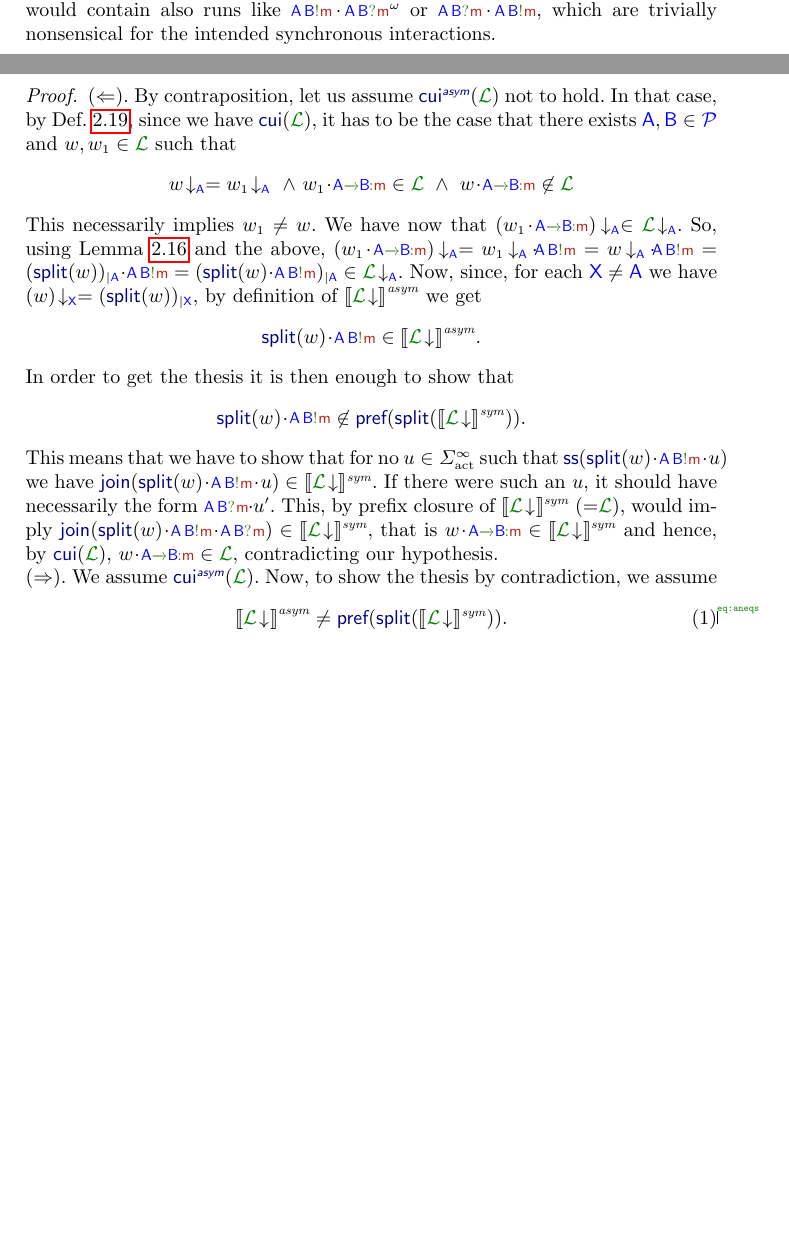
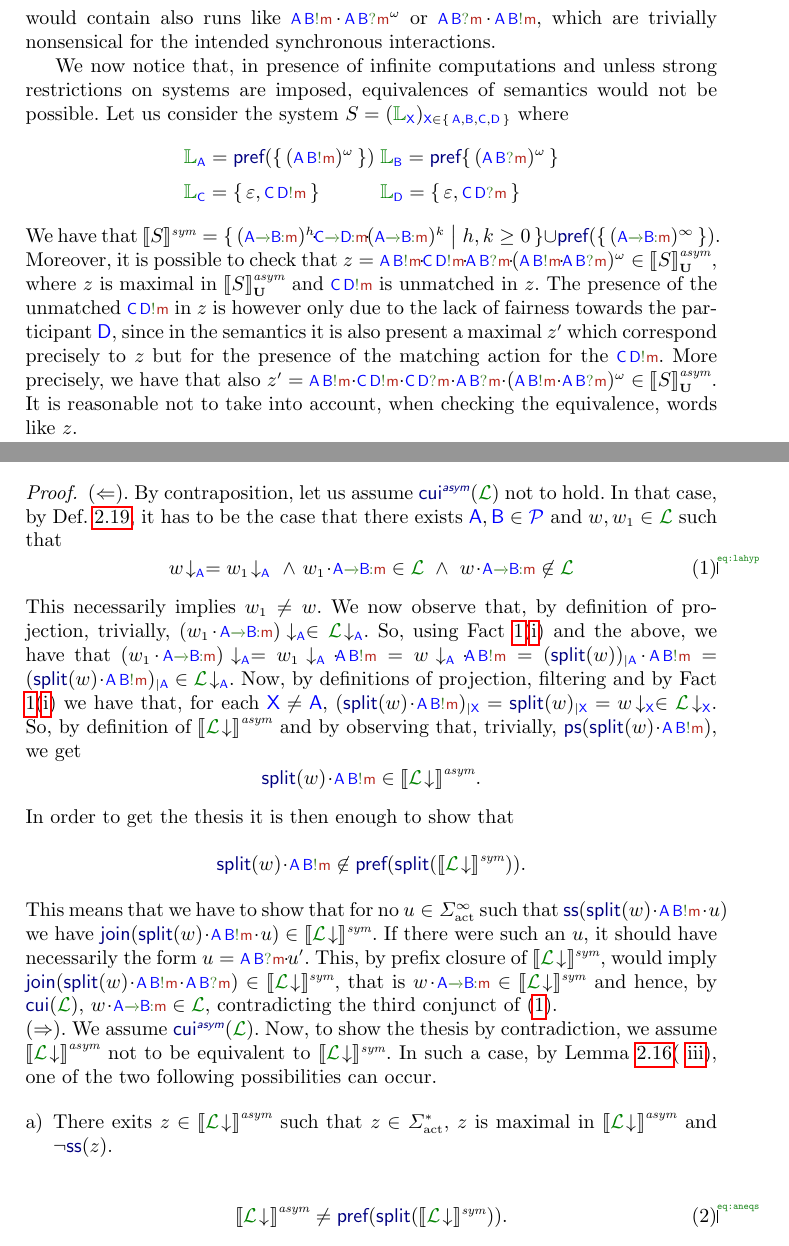
Before and after one commit to francobarbanera/asymmSynchChorLang, a LaTeX paper (main.tex, which reads opSems.tex): two parts of pages 7 and 10 of 13 before the commit and two parts of pages 8 and 10 of 13 after it, joined at a grey line, cut so that both start at the same text, the shorter picture padded with empty space. Compiled offline with pdfLaTeX.

Commit message:
.
Signed-off-by: Franco Barbanera <barba@dmi.unict.it>

```diff
--- a/opSems.tex
+++ b/opSems.tex
@@ -277,6 +288,32 @@ would contain also runs like
 $\aout[A][B][][m]\cat\ain[A][B][][m]^\omega$ or $\ain[A][B][]\cat\aout[A][B][][m]$, which are trivially nonsensical for the intended synchronous interactions.
 
 
+We now notice that, in presence of infinite computations and unless strong restrictions on systems are imposed,
+equivalences of semantics would not be possible.
+Let us consider the system
+$\aCS = ({\alang}_{\px})_{\ptp[X] \in \Set{\p,\q, \ptp[C], \ptp[D]}}$ where
+$$\begin{array}{ll}
+\alang_{\p}= \pref[\Set{(\aout[A][B][][m])^\omega}] &
+\alang_{\q}= \pref{\Set{(\ain[A][B][][m])^\omega}}  \\[2mm]
+\alang_{\ptp[C]}= \Set{\emptyword, \aout[C][D][][m]} &
+\alang_{\ptp[D]}= \Set{\emptyword,\ain[C][D][][m]}
+\end{array}$$
+We have that
+$\ssem{\aCS} =
+\Set{(\gint[][A][m][B])^h\cat\gint[][C][m][D]\cat(\gint[][A][m][B])^k \sst h,k\geq 0}\cup\pref[\Set{(\gint[][A][m][B])^\infty}]$.
+Moreover, it is possible to check that
+$z = \aout[A][B][][m]\cat\aout[C][D][][m]\cat\ain[A][B][][m]\cat(\aout[A][B][][m]\cat\ain[A][B][][m])^\omega\in\gasem{\aCS}$, where $z$ is maximal in $\gasem{\aCS}$ and  $\aout[C][D][][m]$ is unmatched in $z$.
+The presence of the unmatched $\aout[C][D][][m]$ in $z$ is however only due to the lack
+of fairness towards the participant $\ptp[D]$, since in the semantics it is also present
+a maximal $z'$ which correspond precisely to $z$ but for the presence of the matching
+action for the $\aout[C][D][][m]$. More precisely, we have
+that also  $z' = \aout[A][B][][m]\cat\aout[C][D][][m]\cat\ain[C][D][][m]\cat\ain[A][B][][m]\cat(\aout[A][B][][m]\cat\ain[A][B][][m])^\omega\in\gasem{\aCS}$.
+It is reasonable not to take into account, when checking the equivalence, words like $z$.
+
+
+
+
+
 The above unrestricted semantics could be, however, not comfortably handled.
 We then restrict it to a sound subset that safely \quo{represents} it.
 The following observation is at the basis of what will shall use as the
@@ -430,36 +457,50 @@ $$
 $$
 \end{theorem}
 \begin{proof}
+%
 ($\Leftarrow$).
+%
 By contraposition, let us assume $\cuuiasym[\clang]$ not to hold. In that case, by \cref{def:cuiasym},
-since we have $\cuui[\clang]$, it has to be the case that
+it has to be the case that
 there exists $\p,\q\in\ptpset$ and $\acword, \acword_1\in\clang$ such that
- $$
+\begin{equation}
+\label{eq:lahyp}
  \proj{\acword}{A} = \proj{\acword_1}{A}\ \land\  \acword_1\cat\gint\in\clang\ \land\ \acword\cat\gint\not\in\clang
- $$
+ \end{equation}
  This necessarily implies $\acword_1\neq\acword$.
-We have now that
+We now observe that, by definition of projection, trivially,
  $\proj{(\acword_1\cat\gint)}{A}\in{\proj{\clang}{A}}$.
- So, using  \cref{fac:asymmsubsymm} and the above,
+ So, using  Fact \ref{fac:joinsplit}(\ref{fac:joinsplit-a}) and the above, we have that
  $\proj{(\acword_1\cat\gint)}{A}
 = \proj{\acword_1}{A}\cat\aout[A][B][][m]
 = \proj{\acword}{A}\cat\aout[A][B][][m]
  = \filter{(\ssplit[{\acword}])}{\p}\cat\aout[A][B][][m]
  = \filter{(\ssplit[{\acword}]\cat\aout[A][B][][m])}{\p}
  \in{\proj{\clang}{A}}$.
- Now, since, for each $\px\neq\p$ we have $\proj{({\acword})}{\px}=\filter{(\ssplit[{\acword}])}{\px}$,
- by definition of $\asem{\proj{\clang}{}}$ we get
+ Now, by  definitions of projection, filtering and by Fact \ref{fac:joinsplit}(\ref{fac:joinsplit-a}) we have that, for each $\px\neq\p$, $\filter{(\ssplit[{\acword}]\cat\aout[A][B][][m])}{\px}=\filter{\ssplit[{\acword}]}{\px}=\proj{{\acword}}{\px}\in\proj{\clang}{X}$.
+So, by definition of $\asem{\proj{\clang}{}}$ and by observing that, trivially,
+$\psynch[{\ssplit[{\acword}]\cat\aout[A][B][][m]}]$, we get
  $$\ssplit[{\acword}]\cat\aout[A][B][][m]\in\asem{\proj{\clang}{}}.$$
  In order to get the thesis it is then enough to show that
  $$\ssplit[{\acword}]\cat\aout[A][B][][m] \not\in\pref[{\ssplit[\ssem{\proj{\clang}{}}]}].$$
  This means that we have to show that for no $u\in\alfact^\infty$ such that
  $\ssynch[{\ssplit[{\acword}]\cat\aout[A][B][][m]\cat u}]$
  we have $\join[{\ssplit[{\acword}]\cat\aout[A][B][][m]\cat u}]\in\ssem{\proj{\clang}{}}$.
- If there were such an $u$, it should have necessarily the form $\ain[A][B][][m]\cat u'$.
- This, by prefix closure of $\ssem{\proj{\clang}{}}$ (=$\clang$), would imply
+ If there were such an $u$, it should have necessarily the form $u=\ain[A][B][][m]\cat u'$.
+ This, by prefix closure of $\ssem{\proj{\clang}{}}$, would imply
 $\join[{\ssplit[{\acword}]\cat\aout[A][B][][m]\cat \ain[A][B][][m]}]\in\ssem{\proj{\clang}{}}$,
 that is $\acword\cat\gint\in\ssem{\proj{\clang}{}}$ and hence, by $\cuui$,
-$\acword\cat\gint\in{{\clang}}$, contradicting our hypothesis.\\
+$\acword\cat\gint\in{{\clang}}$, contradicting the third conjunct of (\ref{eq:lahyp}).\\
 %
  ($\Rightarrow$).
+ %
  We assume $\cuuiasym$. Now, to show the thesis by contradiction, we assume
+ $\asem{\proj{\clang}{}}$ not to be equivalent to $\ssem{\proj{\clang}{}}$.
+ In such a case, by \cref{fac:asymmsubsymm}( \ref{fac:asymmsubsymm-asubs}),
+ one of the two following possibilities can occur.
+ \begin{enumerate}[a)]
+ \item
+ There exits $z\in \asem{\proj{\clang}{}}$ such that $z\in \alfact^*$, $z$ is maximal in
+ $\asem{\proj{\clang}{}}$ and $\neg\ssynch[z]$.
+
+ \end{enumerate}
```
Also changed, not shown: opSems.tex (94 more changed lines).
